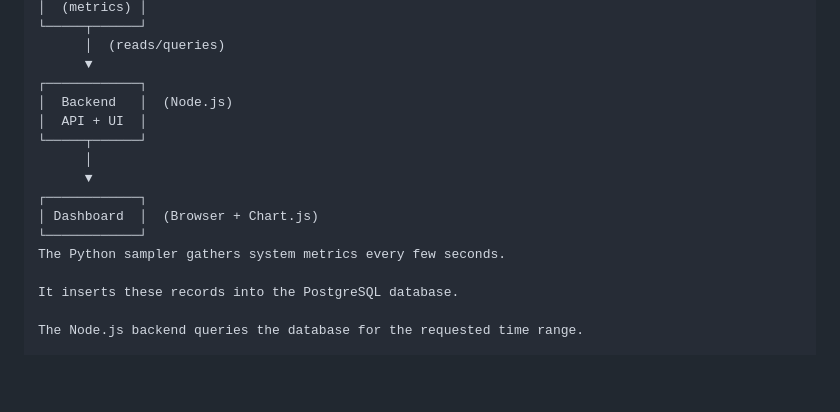
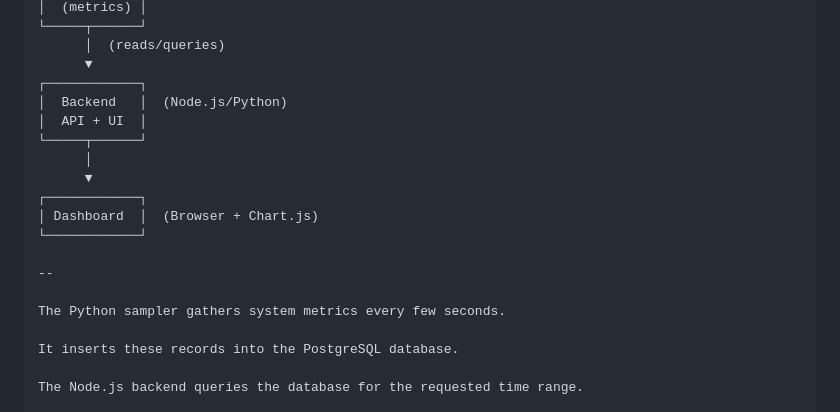
Before and after one commit to nmegersa/Systems-Monitor, a Markdown page: README.md, the part around the change. Drawn GitHub-style; blank space fills up the shorter version.

```diff
--- a/README.md
+++ b/README.md
@@ -80,7 +80,7 @@ Many monitoring tools hide how metrics are collected and stored. Systems-Monitor
       │  (reads/queries)
       ▼
 ┌────────────┐
-│  Backend   │  (Node.js)
+│  Backend   │  (Node.js/Python)
 │  API + UI  │
 └─────┬──────┘
       │
@@ -88,6 +88,9 @@ Many monitoring tools hide how metrics are collected and stored. Systems-Monitor
 ┌────────────┐
 │ Dashboard  │  (Browser + Chart.js)
 └────────────┘
+
+--
+
 The Python sampler gathers system metrics every few seconds.
 
 It inserts these records into the PostgreSQL database.
```
